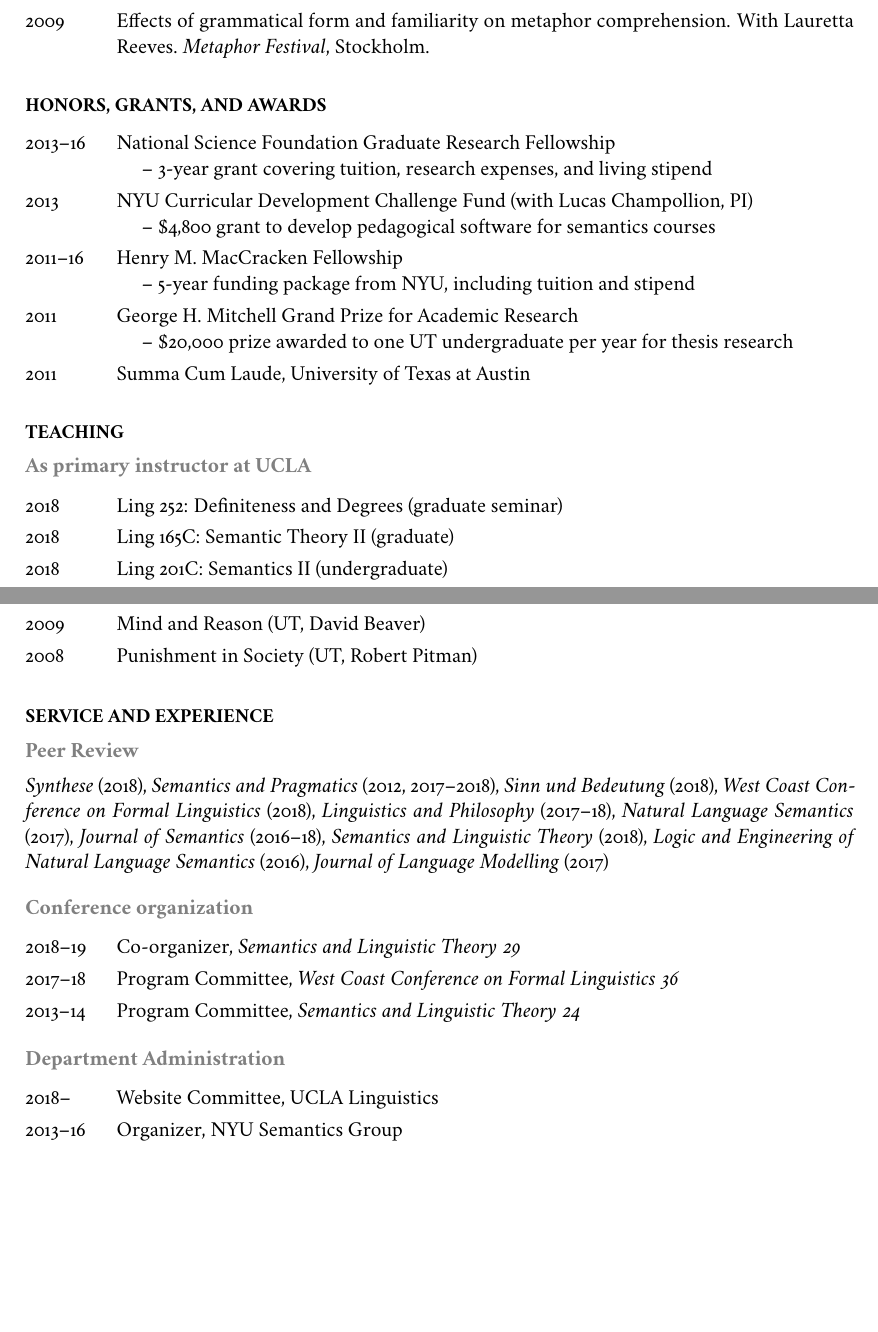
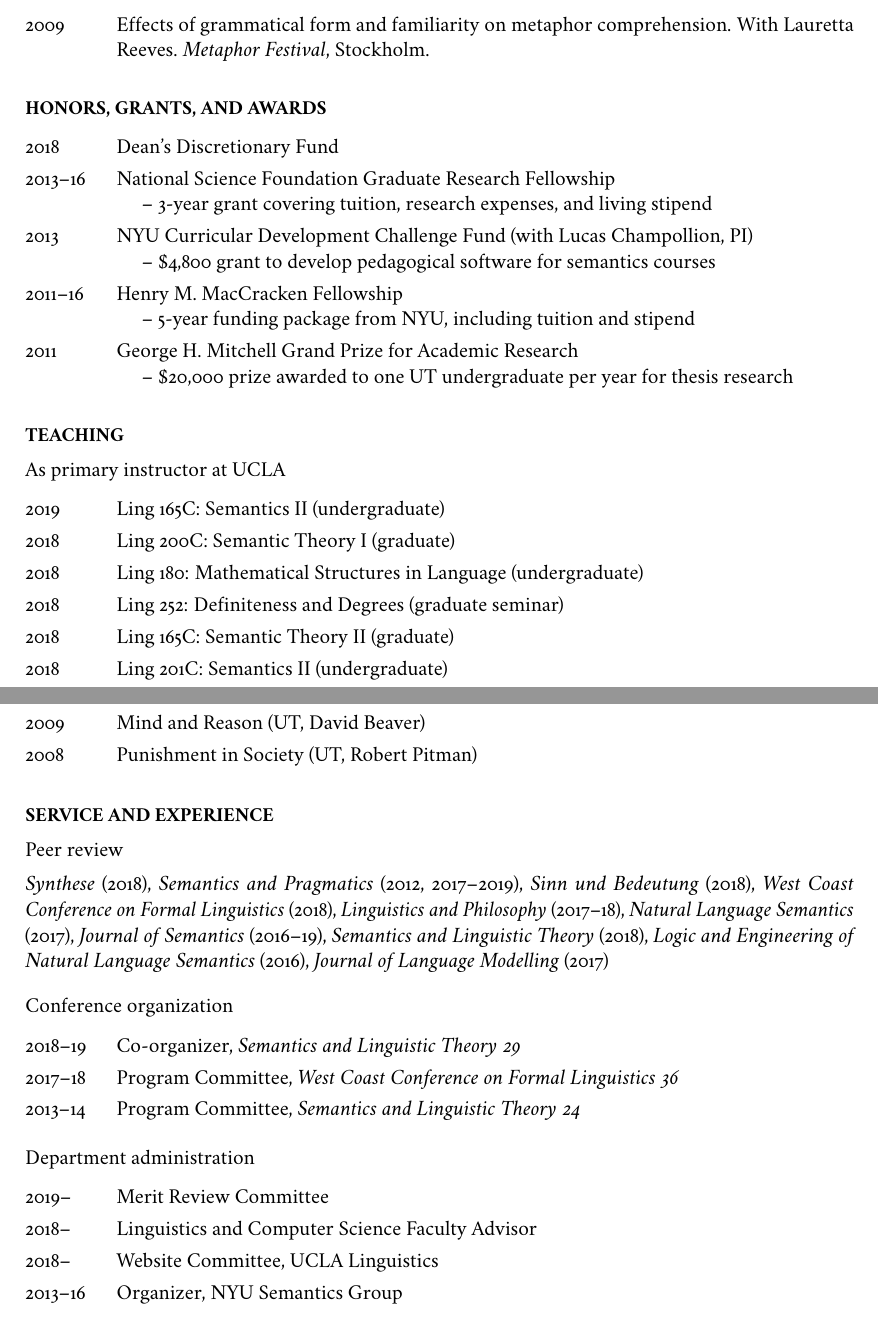
Before and after one commit to dylnb/dylnb.github.io, a LaTeX CV (cv/bumford-cv.tex): two parts of pages 3 and 4 of 4, joined at a grey line, cut so that both start at the same text, the shorter picture padded with empty space. The pictures show the PDF file cv/bumford-cv.pdf that the author committed with the source.

Commit message:
update cv

```diff
--- a/cv/bumford-cv.tex
+++ b/cv/bumford-cv.tex
@@ -293,6 +299,7 @@ email: \href{mailto:dbumford@ucla.edu}{dbumford@ucla.edu}
 \section*{Honors, Grants, and Awards}
 
 \begin{longtable}{LR}
+  2018     & Dean's Discretionary Fund\\
   2013--16 & National Science Foundation Graduate Research
              Fellowship\newline
              \hspace*{0.5cm}\textendash\
@@ -310,9 +317,7 @@ email: \href{mailto:dbumford@ucla.edu}{dbumford@ucla.edu}
   2011     & George H. Mitchell Grand Prize for Academic Research\newline
              \hspace*{0.5cm}\textendash\
              \$20,000 prize awarded to one UT undergraduate per year for
-             thesis research\\
-  %
-  2011     & Summa Cum Laude, University of Texas at Austin\\
+             thesis research
 \end{longtable}
 
 \medskip
@@ -322,6 +327,11 @@ email: \href{mailto:dbumford@ucla.edu}{dbumford@ucla.edu}
 \subsection*{As primary instructor at UCLA}
 
 \begin{longtable}{LR}
+  2019 & Ling 165C: Semantics II (undergraduate)\\
+  %
+  2018 & Ling 200C: Semantic Theory I (graduate)\\
+  %
+  2018 & Ling 180: Mathematical Structures in Language (undergraduate)\\
   %
   2018 & Ling 252: Definiteness and Degrees (graduate seminar)\\
   %
@@ -375,6 +385,6 @@ email: \href{mailto:dbumford@ucla.edu}{dbumford@ucla.edu}
 \needspace{5\baselineskip}
 \section*{Service and Experience}
 
-\subsection*{Peer Review}
+\subsection*{Peer review}
 
 \textit{Synthese} (2018),
@@ -399,9 +409,11 @@ email: \href{mailto:dbumford@ucla.edu}{dbumford@ucla.edu}
   2013--14   & Program Committee, \textit{Semantics and Linguistic Theory 24}
 \end{longtable}
 
-\subsection*{Department Administration}
+\subsection*{Department administration}
 
 \begin{longtable}{LR}
+  2019--     & Merit Review Committee\\
+  2018--     & Linguistics and Computer Science Faculty Advisor\\
   2018--     & Website Committee, UCLA Linguistics\\
   2013--16   & Organizer, NYU Semantics Group
 \end{longtable}
```
Also changed, not shown: cv/bumford-cv.pdf, cv/bumford-cv.tex (26 more changed lines).
